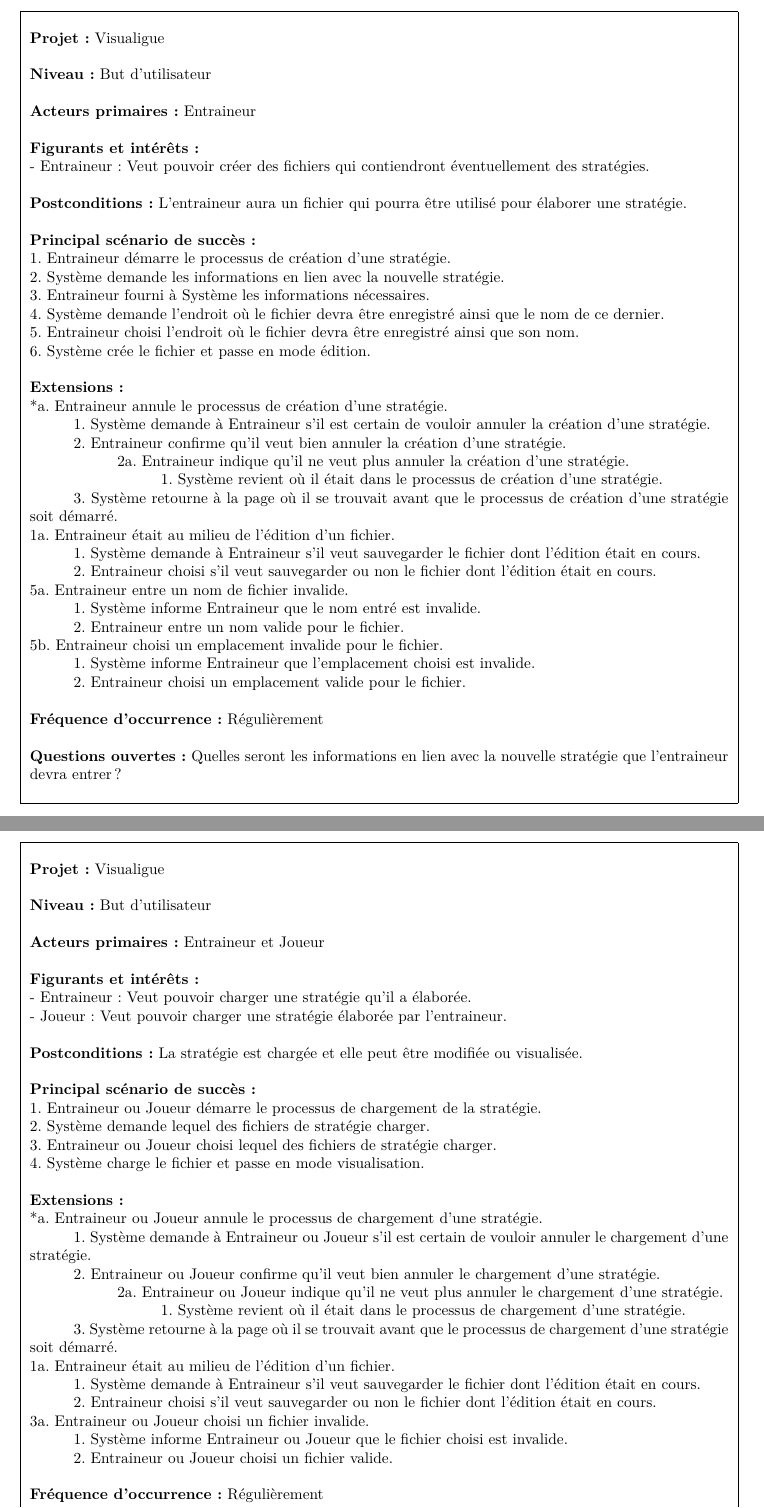
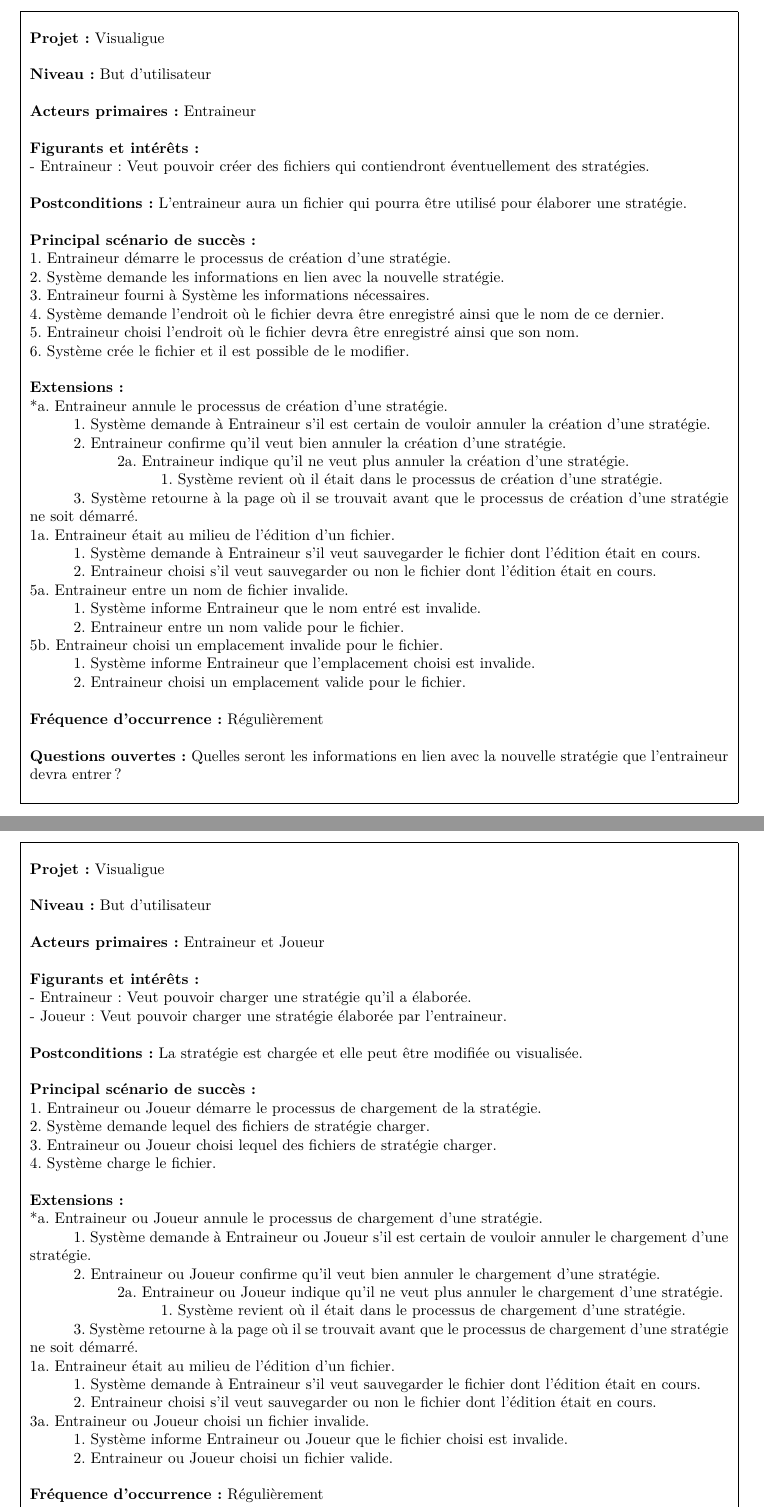
Before and after one commit to Jouramie/Visualigue, a LaTeX document (docs/Rapport.tex, which reads docs/tex/use_cases.tex): two parts of pages 9 and 11 of 15, joined at a grey line, cut so that both start at the same text. Compiled offline with pdfLaTeX.

Commit message:
Modification des cas d'utilisation 1, 2 et 3 dans le rapport du livrable 1.

```diff
--- a/docs/tex/use_cases.tex
+++ b/docs/tex/use_cases.tex
@@ -24,7 +24,7 @@
 	3. Entraineur fourni à Système les informations nécessaires.\\
 	4. Système demande l'endroit où le fichier devra être enregistré ainsi que le nom de ce dernier.\\
 	5. Entraineur choisi l'endroit où le fichier devra être enregistré ainsi que son nom.\\
-	6. Système crée le fichier et passe en mode édition.\\
+	6. Système crée le fichier et il est possible de le modifier.\\
 	\\
 	\textbf{Extensions :}\\
 	*a. Entraineur annule le processus de création d'une stratégie.\\
@@ -32,7 +32,7 @@
 	\hspace{1cm}2. Entraineur confirme qu'il veut bien annuler la création d'une stratégie.\\
 	\hspace{2cm}2a. Entraineur indique qu'il ne veut plus annuler la création d'une stratégie.\\
 	\hspace{3cm}1. Système revient où il était dans le processus de création d'une stratégie.\\
-	\hspace{1cm}3. Système retourne à la page où il se trouvait avant que le processus de création d'une stratégie soit démarré.\\
+	\hspace{1cm}3. Système retourne à la page où il se trouvait avant que le processus de création d'une stratégie ne soit démarré.\\
 	1a. Entraineur était au milieu de l'édition d'un fichier.\\
 	\hspace{1cm}1. Système demande à Entraineur s'il veut sauvegarder le fichier dont l'édition était en cours.\\
 	\hspace{1cm}2. Entraineur choisi s'il veut sauvegarder ou non le fichier dont l'édition était en cours.\\
@@ -106,7 +106,7 @@
 	1. Entraineur ou Joueur démarre le processus de chargement de la stratégie.\\
 	2. Système demande lequel des fichiers de stratégie charger.\\
 	3. Entraineur ou Joueur choisi lequel des fichiers de stratégie charger.\\
-	4. Système charge le fichier et passe en mode visualisation.\\
+	4. Système charge le fichier.\\
 	\\
 	\textbf{Extensions :}\\
 	*a. Entraineur ou Joueur annule le processus de chargement d'une stratégie.\\
@@ -114,7 +114,7 @@
 	\hspace{1cm}2. Entraineur ou Joueur confirme qu'il veut bien annuler le chargement d'une stratégie.\\
 	\hspace{2cm}2a. Entraineur ou Joueur indique qu'il ne veut plus annuler le chargement d'une stratégie.\\
 	\hspace{3cm}1. Système revient où il était dans le processus de chargement d'une stratégie.\\
-	\hspace{1cm}3. Système retourne à la page où il se trouvait avant que le processus de chargement d'une stratégie soit démarré.\\
+	\hspace{1cm}3. Système retourne à la page où il se trouvait avant que le processus de chargement d'une stratégie ne soit démarré.\\
 	1a. Entraineur était au milieu de l'édition d'un fichier.\\
 	\hspace{1cm}1. Système demande à Entraineur s'il veut sauvegarder le fichier dont l'édition était en cours.\\
 	\hspace{1cm}2. Entraineur choisi s'il veut sauvegarder ou non le fichier dont l'édition était en cours.\\
```
Also changed, not shown: docs/Rapport.pdf.
